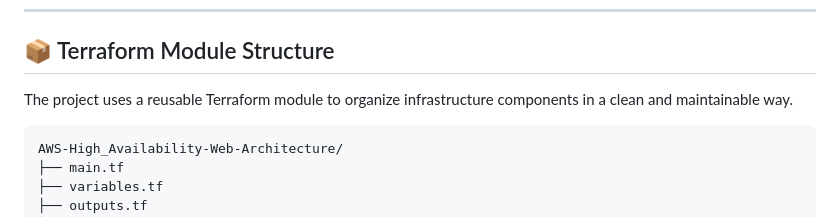
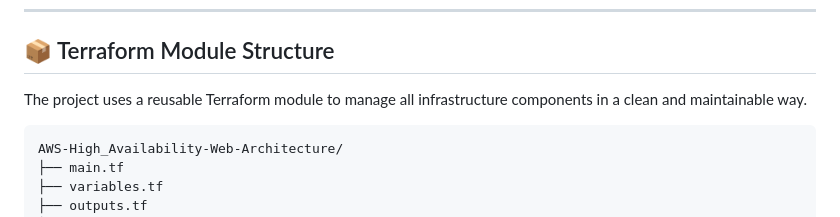
Before and after one commit to Mohan41204/AWS-High-Availability-Web-Architecture-Task, a Markdown page: README.md, the part around the change. Rendered like a GitHub page.

````diff
--- a/README.md
+++ b/README.md
@@ -69,7 +69,7 @@ This progression reflects how modern cloud infrastructure evolves from experimen
 
 ## 📦 Terraform Module Structure
 
-The project uses a reusable Terraform module to organize infrastructure components in a clean and maintainable way.
+The project uses a reusable Terraform module to manage all infrastructure components in a clean and maintainable way.
 
 ```
 AWS-High_Availability-Web-Architecture/
````
